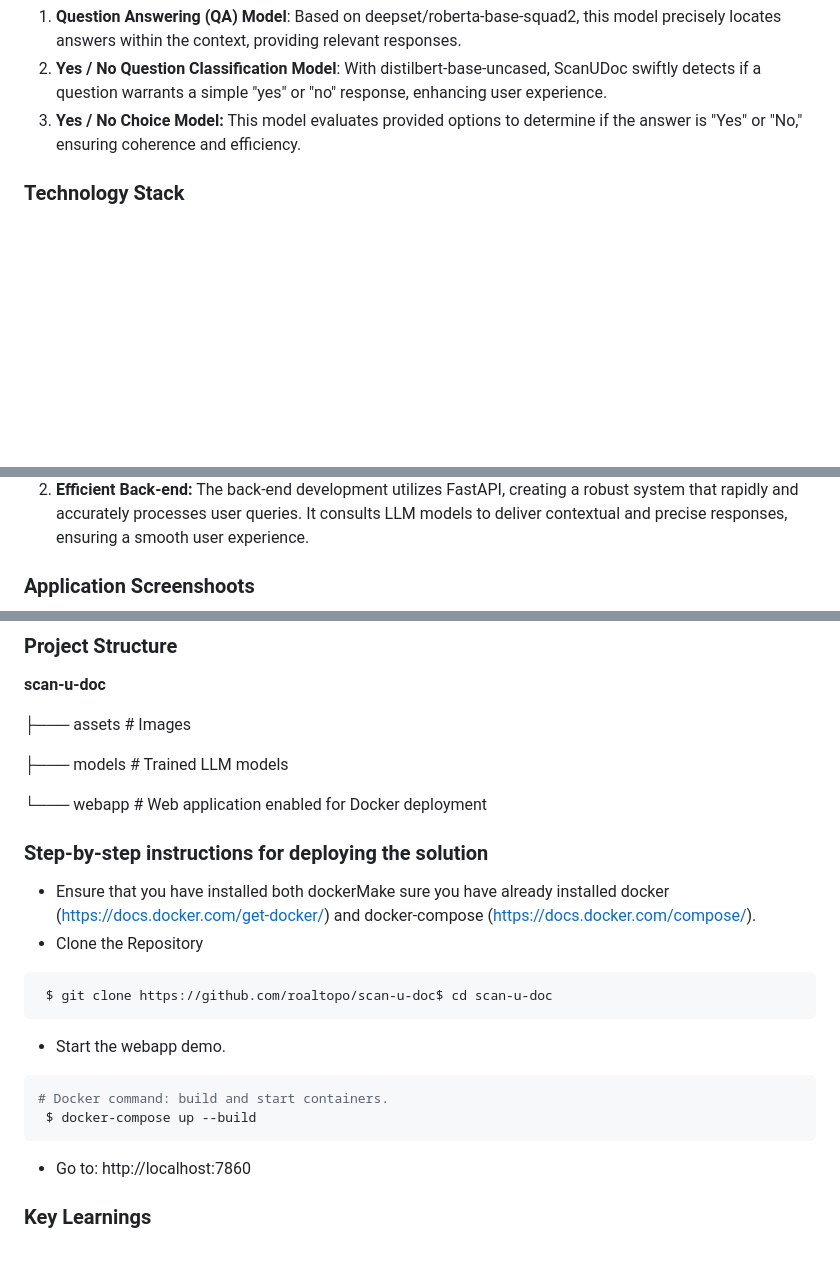
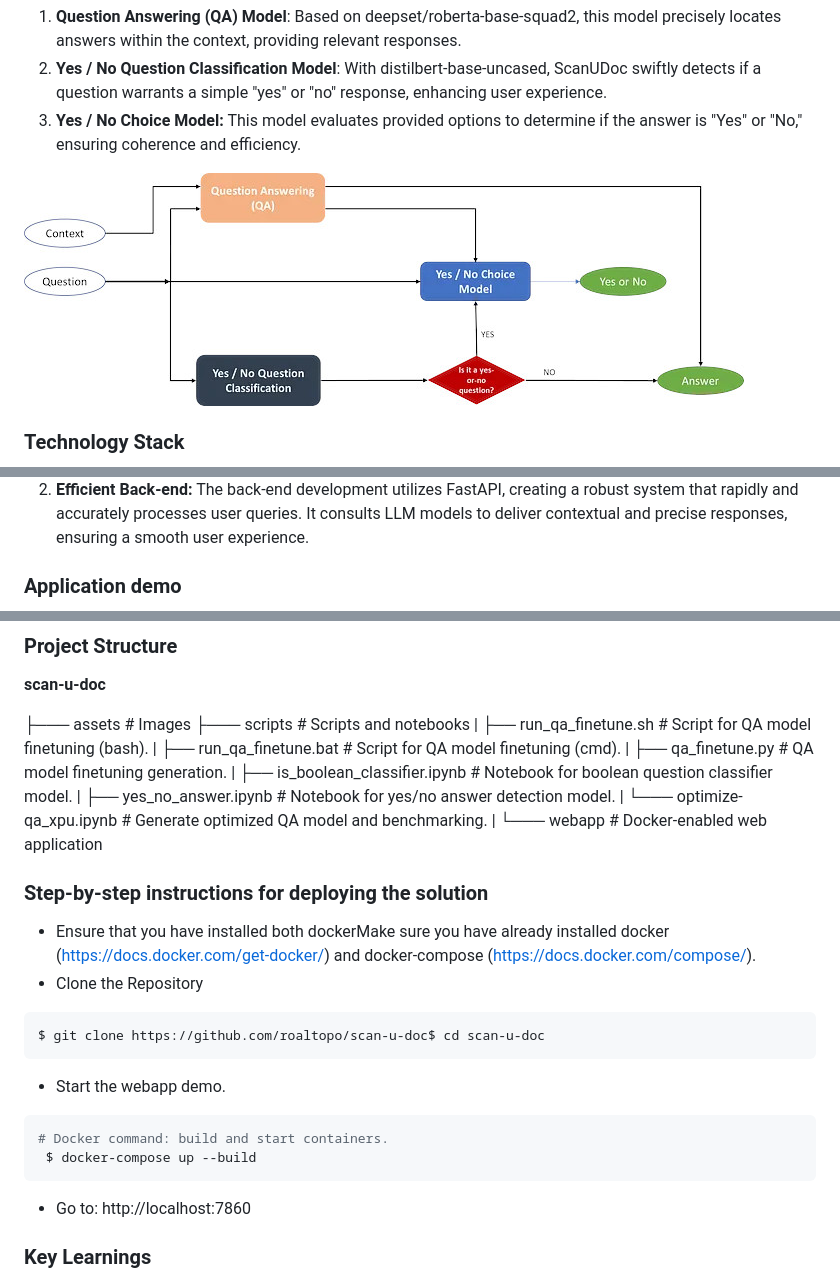
Before and after one commit to roaltopo/scan-u-doc, a Markdown page: README.md, 3 parts joined by grey strips. GitHub-like rendering; pictures changed too: assets/models-diagram.jpg (added); blank space fills up the shorter version.

````diff
--- a/README.md
+++ b/README.md
@@ -28,6 +28,8 @@ At the core of **ScanUDoc** are Language Model (LLM) models, meticulously traine
 2. **Yes / No Question Classification Model**: With distilbert-base-uncased, ScanUDoc swiftly detects if a question warrants a simple "yes" or "no" response, enhancing user experience.
 3. **Yes / No Choice Model:** This model evaluates provided options to determine if the answer is "Yes" or "No," ensuring coherence and efficiency.
 
+![](assets/models-diagram.jpg)
+
 ### **Technology Stack**
 
 ![](assets/technology_stack.jpg)
@@ -45,5 +49,5 @@ The optimization approach has relied on the following tools from the **Intel® A
 1. **Interactive Front-end:** The ScanUDoc front-end combines HTML, Bootstrap, and jQuery to create a user-friendly interface, promoting easy interaction with the system and access to essential chatbot functionalities.
 2. **Efficient Back-end:** The back-end development utilizes FastAPI, creating a robust system that rapidly and accurately processes user queries. It consults LLM models to deliver contextual and precise responses, ensuring a smooth user experience.
 
-### **Application Screenshoots**
+### **Application demo**
 
@@ -54,11 +57,17 @@ The optimization approach has relied on the following tools from the **Intel® A
 
 **scan-u-doc**
 
-├─── assets        # Images
+├─── assets                              # Images
+├─── scripts                             # Scripts and notebooks
+|     ├── run_qa_finetune.sh             # Script for QA model finetuning (bash).
+|     ├── run_qa_finetune.bat            # Script for QA model finetuning (cmd).
+|     ├── qa_finetune.py                 # QA model finetuning generation.
+|     ├── is_boolean_classifier.ipynb    # Notebook for boolean question classifier model.
+|     ├── yes_no_answer.ipynb            # Notebook for yes/no answer detection model.
+|     └─── optimize-qa_xpu.ipynb         # Generate optimized QA model and benchmarking.
+|
+└─── webapp                              # Docker-enabled web application
 
-├─── models        # Trained LLM models
-
-└─── webapp        # Web application enabled for Docker deployment
 
 ### **Step-by-step instructions for deploying the solution**
 
@@ -66,7 +75,7 @@ The optimization approach has relied on the following tools from the **Intel® A
 * Clone the Repository
 
 ```python
- $ git clone https://github.com/roaltopo/scan-u-doc$ cd scan-u-doc
+$ git clone https://github.com/roaltopo/scan-u-doc$ cd scan-u-doc
 ```
 
 * Start the webapp demo.
@@ -76,7 +85,6 @@ The optimization approach has relied on the following tools from the **Intel® A
  $ docker-compose up --build
 ```
 
-
 * Go to: http://localhost:7860
 
 ### **Key Learnings**
````
Also changed, not shown: other parts of README.md (+3 -2 lines), 13 other files.
